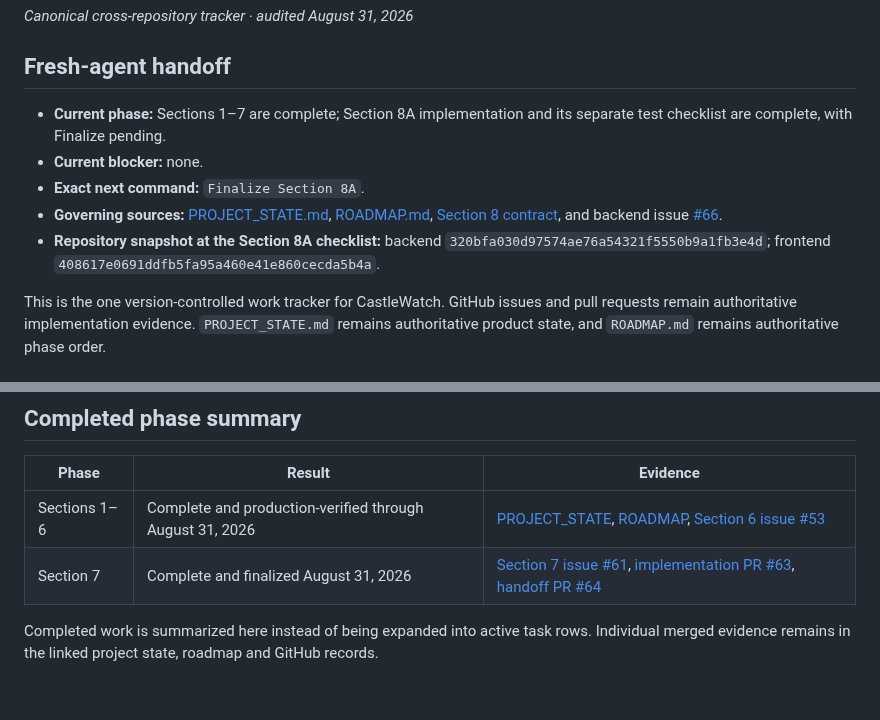
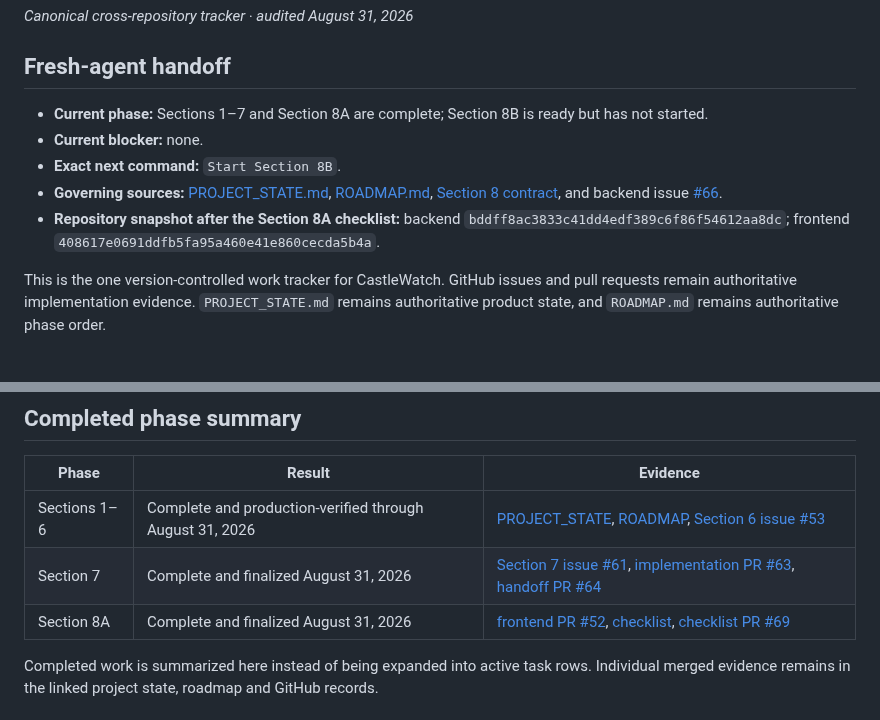
Before and after one commit to MileHighHoosier/castlewatch-2027, a Markdown page: PROJECT_TRACKER.md, 2 parts joined by grey strips. Rendered like a GitHub page.

Commit message:
Finalize Section 8A in PROJECT_TRACKER.md

```diff
--- a/PROJECT_TRACKER.md
+++ b/PROJECT_TRACKER.md
@@ -4,11 +4,11 @@ _Canonical cross-repository tracker · audited August 31, 2026_
 
 ## Fresh-agent handoff
 
-- **Current phase:** Sections 1–7 are complete; Section 8A implementation and its separate test checklist are complete, with Finalize pending.
+- **Current phase:** Sections 1–7 and Section 8A are complete; Section 8B is ready but has not started.
 - **Current blocker:** none.
-- **Exact next command:** `Finalize Section 8A`.
+- **Exact next command:** `Start Section 8B`.
 - **Governing sources:** [PROJECT_STATE.md](PROJECT_STATE.md), [ROADMAP.md](ROADMAP.md), [Section 8 contract](docs/section-8-trip-week-phase-2.md), and backend issue [#66](https://github.com/MileHighHoosier/castlewatch-2027/issues/66).
-- **Repository snapshot at the Section 8A checklist:** backend `320bfa030d97574ae76a54321f5550b9a1fb3e4d`; frontend `408617e0691ddfb5fa95a460e41e860cecda5b4a`.
+- **Repository snapshot after the Section 8A checklist:** backend `bddff8ac3833c41dd4edf389c6f86f54612aa8dc`; frontend `408617e0691ddfb5fa95a460e41e860cecda5b4a`.
 
 This is the one version-controlled work tracker for CastleWatch. GitHub issues and pull requests remain authoritative implementation evidence. `PROJECT_STATE.md` remains authoritative product state, and `ROADMAP.md` remains authoritative phase order.
 
@@ -57,6 +56,7 @@ QC status values:
 | --- | --- | --- |
 | Sections 1–6 | Complete and production-verified through August 31, 2026 | [PROJECT_STATE](PROJECT_STATE.md#rebaseline-stabilization-status), [ROADMAP](ROADMAP.md), [Section 6 issue #53](https://github.com/MileHighHoosier/castlewatch-2027/issues/53) |
 | Section 7 | Complete and finalized August 31, 2026 | [Section 7 issue #61](https://github.com/MileHighHoosier/castlewatch-2027/issues/61), [implementation PR #63](https://github.com/MileHighHoosier/castlewatch-2027/pull/63), [handoff PR #64](https://github.com/MileHighHoosier/castlewatch-2027/pull/64) |
+| Section 8A | Complete and finalized August 31, 2026 | [frontend PR #52](https://github.com/MileHighHoosier/castlewatch-frontend/pull/52), [checklist](docs/section-8a-test-checklist.md), [checklist PR #69](https://github.com/MileHighHoosier/castlewatch-2027/pull/69) |
 
 Completed work is summarized here instead of being expanded into active task rows. Individual merged evidence remains in the linked project state, roadmap and GitHub records.
 
```
Also changed, not shown: other parts of PROJECT_TRACKER.md (+3 -4 lines).
